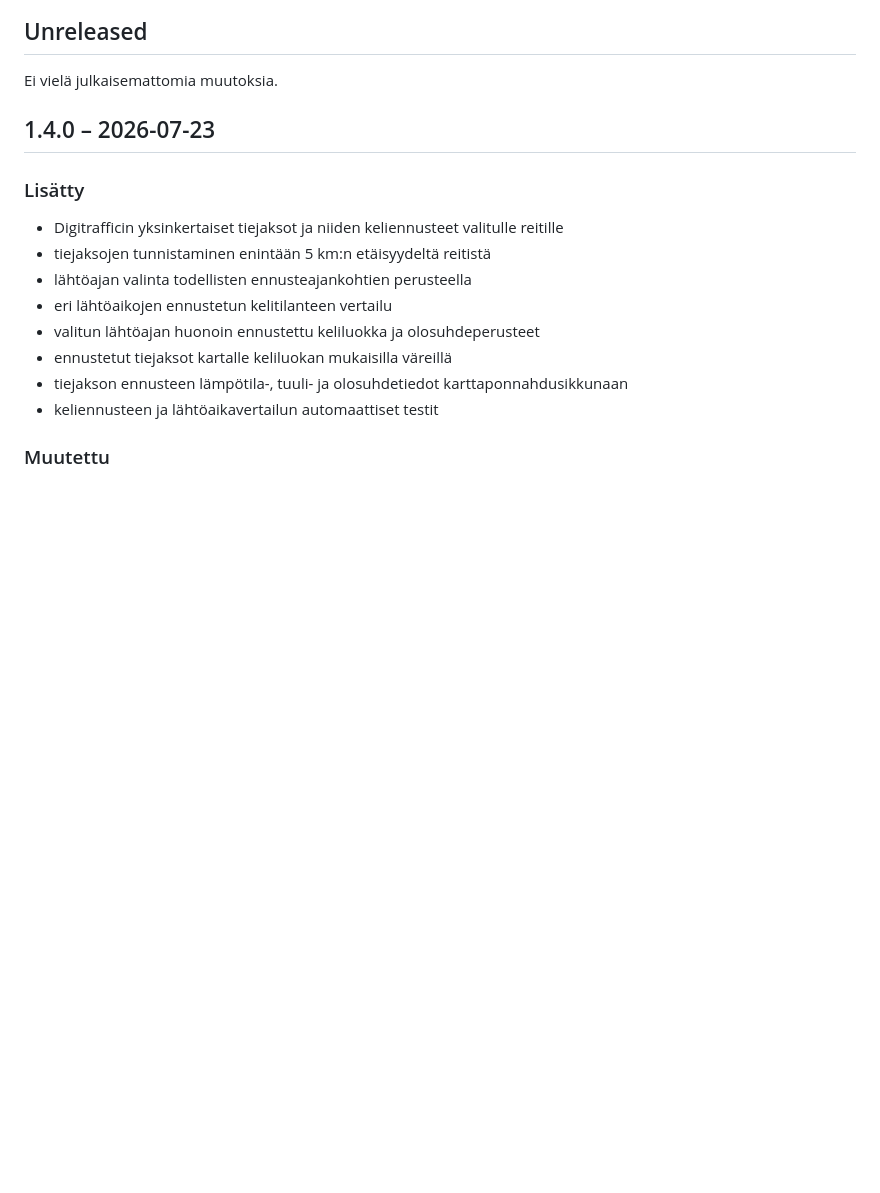
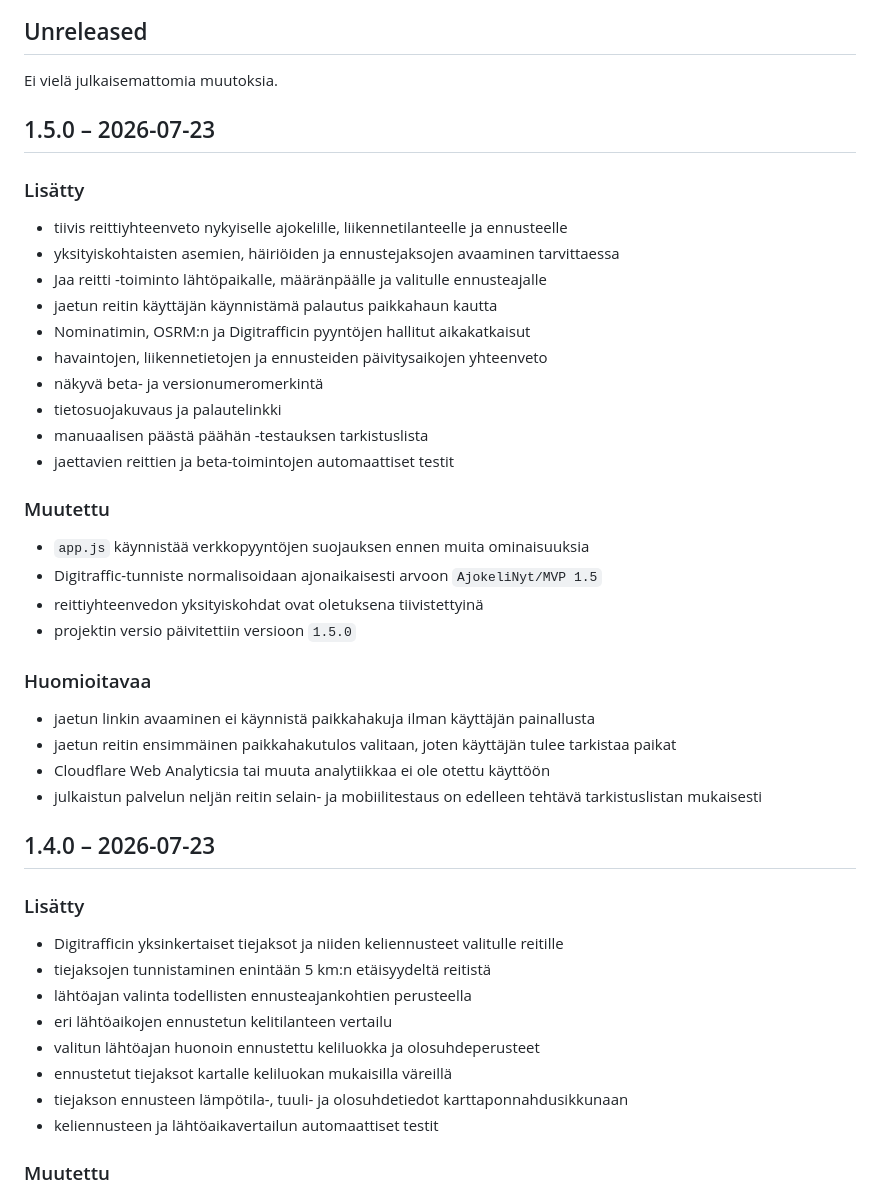
Before and after one commit to watisdiz/ajokeli-nyt, a Markdown page: CHANGELOG.md, the part around the change. Drawn GitHub-style; blank space fills up the shorter version.

Commit message:
Document beta readiness release

```diff
--- a/CHANGELOG.md
+++ b/CHANGELOG.md
@@ -6,6 +6,35 @@ Versiot noudattavat semanttista versionumerointia.
 ## Unreleased
 
 Ei vielä julkaisemattomia muutoksia.
+
+## 1.5.0 – 2026-07-23
+
+### Lisätty
+
+- tiivis reittiyhteenveto nykyiselle ajokelille, liikennetilanteelle ja ennusteelle
+- yksityiskohtaisten asemien, häiriöiden ja ennustejaksojen avaaminen tarvittaessa
+- Jaa reitti -toiminto lähtöpaikalle, määränpäälle ja valitulle ennusteajalle
+- jaetun reitin käyttäjän käynnistämä palautus paikkahaun kautta
+- Nominatimin, OSRM:n ja Digitrafficin pyyntöjen hallitut aikakatkaisut
+- havaintojen, liikennetietojen ja ennusteiden päivitysaikojen yhteenveto
+- näkyvä beta- ja versionumeromerkintä
+- tietosuojakuvaus ja palautelinkki
+- manuaalisen päästä päähän -testauksen tarkistuslista
+- jaettavien reittien ja beta-toimintojen automaattiset testit
+
+### Muutettu
+
+- `app.js` käynnistää verkkopyyntöjen suojauksen ennen muita ominaisuuksia
+- Digitraffic-tunniste normalisoidaan ajonaikaisesti arvoon `AjokeliNyt/MVP 1.5`
+- reittiyhteenvedon yksityiskohdat ovat oletuksena tiivistettyinä
+- projektin versio päivitettiin versioon `1.5.0`
+
+### Huomioitavaa
+
+- jaetun linkin avaaminen ei käynnistä paikkahakuja ilman käyttäjän painallusta
+- jaetun reitin ensimmäinen paikkahakutulos valitaan, joten käyttäjän tulee tarkistaa paikat
+- Cloudflare Web Analyticsia tai muuta analytiikkaa ei ole otettu käyttöön
+- julkaistun palvelun neljän reitin selain- ja mobiilitestaus on edelleen tehtävä tarkistuslistan mukaisesti
 
 ## 1.4.0 – 2026-07-23
 
```
